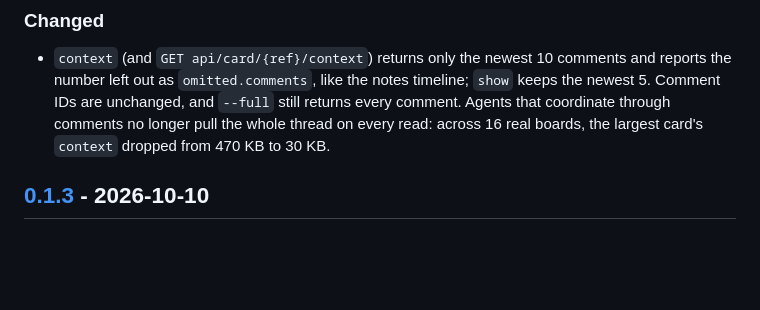
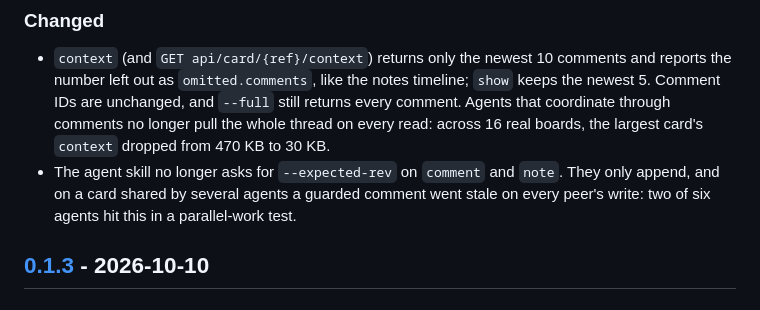
Before and after one commit to Paliverse/workboard, a Markdown page: CHANGELOG.md, the part around the change. GitHub-like rendering; blank space fills up the shorter version.

```diff
--- a/CHANGELOG.md
+++ b/CHANGELOG.md
@@ -10,6 +10,7 @@ and this project adheres to [Semantic Versioning](https://semver.org/spec/v2.0.0
 ### Changed
 
 - `context` (and `GET api/card/{ref}/context`) returns only the newest 10 comments and reports the number left out as `omitted.comments`, like the notes timeline; `show` keeps the newest 5. Comment IDs are unchanged, and `--full` still returns every comment. Agents that coordinate through comments no longer pull the whole thread on every read: across 16 real boards, the largest card's `context` dropped from 470 KB to 30 KB.
+- The agent skill no longer asks for `--expected-rev` on `comment` and `note`. They only append, and on a card shared by several agents a guarded comment went stale on every peer's write: two of six agents hit this in a parallel-work test.
 
 ## [0.1.3] - 2026-10-10
 
```
Also changed, not shown: docs/agents.md (+1 -1 lines), 1 other file.
